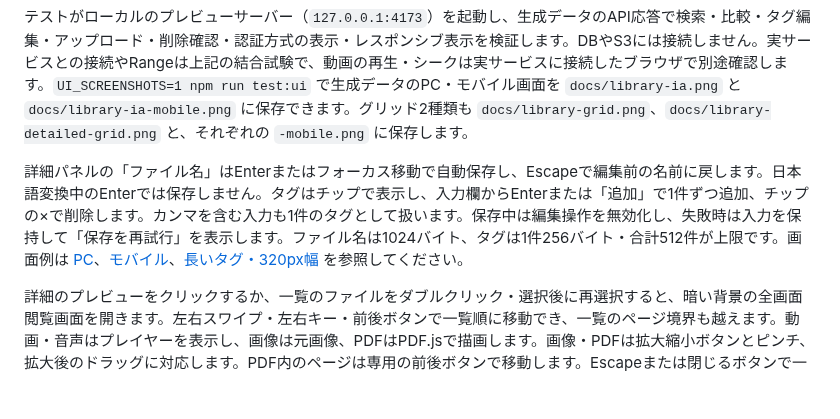
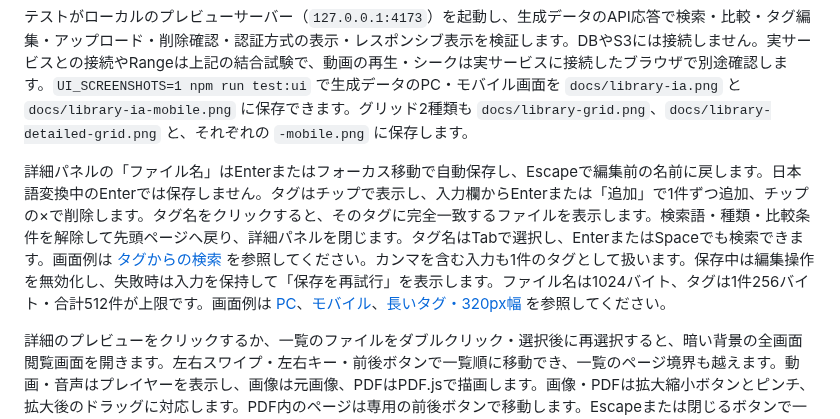
Before and after one commit to usbharu/ocms, a Markdown page: README.md, the part around the change. Rendered like a GitHub page; blank space fills up the shorter version.

Commit message:
feat: search library from detail panel tags

```diff
--- a/README.md
+++ b/README.md
@@ -204,7 +204,7 @@ npm run test:ui
 
 テストがローカルのプレビューサーバー（`127.0.0.1:4173`）を起動し、生成データのAPI応答で検索・比較・タグ編集・アップロード・削除確認・認証方式の表示・レスポンシブ表示を検証します。DBやS3には接続しません。実サービスとの接続やRangeは上記の結合試験で、動画の再生・シークは実サービスに接続したブラウザで別途確認します。`UI_SCREENSHOTS=1 npm run test:ui` で生成データのPC・モバイル画面を `docs/library-ia.png` と `docs/library-ia-mobile.png` に保存できます。グリッド2種類も `docs/library-grid.png`、`docs/library-detailed-grid.png` と、それぞれの `-mobile.png` に保存します。
 
-詳細パネルの「ファイル名」はEnterまたはフォーカス移動で自動保存し、Escapeで編集前の名前に戻します。日本語変換中のEnterでは保存しません。タグはチップで表示し、入力欄からEnterまたは「追加」で1件ずつ追加、チップの×で削除します。カンマを含む入力も1件のタグとして扱います。保存中は編集操作を無効化し、失敗時は入力を保持して「保存を再試行」を表示します。ファイル名は1024バイト、タグは1件256バイト・合計512件が上限です。画面例は [PC](docs/library-ia.png)、[モバイル](docs/library-ia-mobile.png)、[長いタグ・320px幅](docs/library-metadata-320.png) を参照してください。
+詳細パネルの「ファイル名」はEnterまたはフォーカス移動で自動保存し、Escapeで編集前の名前に戻します。日本語変換中のEnterでは保存しません。タグはチップで表示し、入力欄からEnterまたは「追加」で1件ずつ追加、チップの×で削除します。タグ名をクリックすると、そのタグに完全一致するファイルを表示します。検索語・種類・比較条件を解除して先頭ページへ戻り、詳細パネルを閉じます。タグ名はTabで選択し、EnterまたはSpaceでも検索できます。画面例は [タグからの検索](docs/library-tag-search.png) を参照してください。カンマを含む入力も1件のタグとして扱います。保存中は編集操作を無効化し、失敗時は入力を保持して「保存を再試行」を表示します。ファイル名は1024バイト、タグは1件256バイト・合計512件が上限です。画面例は [PC](docs/library-ia.png)、[モバイル](docs/library-ia-mobile.png)、[長いタグ・320px幅](docs/library-metadata-320.png) を参照してください。
 
 詳細のプレビューをクリックするか、一覧のファイルをダブルクリック・選択後に再選択すると、暗い背景の全画面閲覧画面を開きます。左右スワイプ・左右キー・前後ボタンで一覧順に移動でき、一覧のページ境界も越えます。動画・音声はプレイヤーを表示し、画像は元画像、PDFはPDF.jsで描画します。画像・PDFは拡大縮小ボタンとピンチ、拡大後のドラッグに対応します。PDF内のページは専用の前後ボタンで移動します。Escapeまたは閉じるボタンで一覧に戻ります。未対応形式や読み込み失敗時にも、元ファイルへのリンクと前後移動を利用できます。PDF.jsのWorker・フォント・CMap・画像デコーダーはビルドに同梱し、外部CDNは使いません。
 
```
Also changed, not shown: docs/implementation-status.md (+15 -0 lines), media-storage-spec-v2.md (+1 -0 lines), docs/library-tag-search-mobile.png (added), docs/library-tag-search.png (added), 7 other files.
